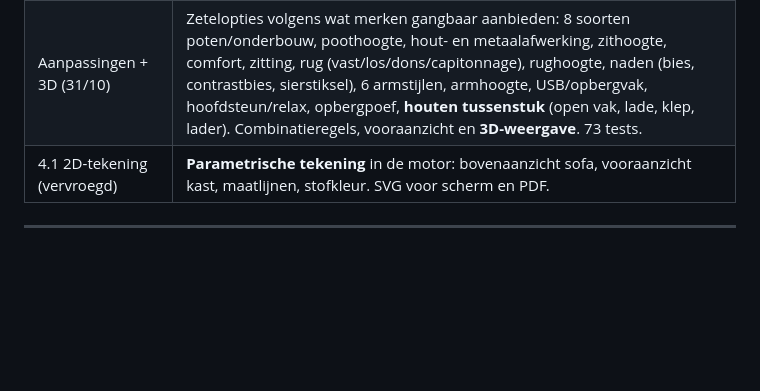
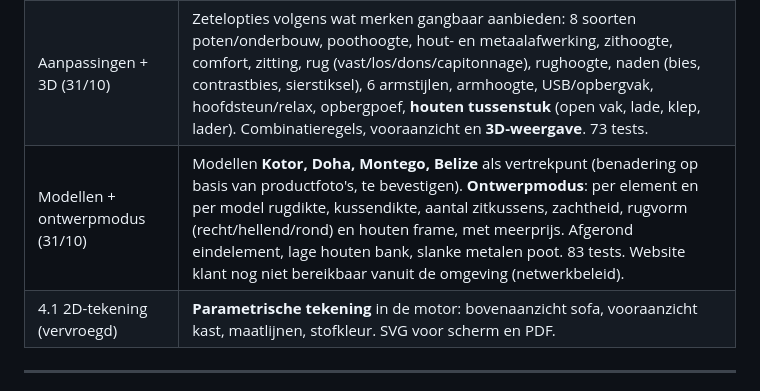
Before and after one commit to h2zjt2hp47-cloud/3D, a Markdown page: docs/configurator-analyse-en-stappenplan.md, the part around the change. Drawn GitHub-style; blank space fills up the shorter version.

```diff
--- a/docs/configurator-analyse-en-stappenplan.md
+++ b/docs/configurator-analyse-en-stappenplan.md
@@ -32,6 +32,7 @@ Doel: een configurator in de stijl van Hive CPQ (configureren → prijzen → of
 | 1+ Zetels per cm (31/10) | Sofa per cm met opstellingen (recht, chaise longue L/R, hoeksofa L/R), eigen stof/leder (COM/COL), contraststof (hoogste groep + 5 %), stofverbruik × patroonfactor, maateenheid cm. 37 tests. |
 | Demo (31/10) | Klikbare webdemo: sofa, kast, **vrij zetelontwerp** (tekenen op bovenaanzicht, elementen per cm, magneet, draaien, materiaal per element) en **materialenbeheer** (toevoegen, bewerken, lijst inlezen). 52 tests. |
 | Aanpassingen + 3D (31/10) | Zetelopties volgens wat merken gangbaar aanbieden: 8 soorten poten/onderbouw, poothoogte, hout- en metaalafwerking, zithoogte, comfort, zitting, rug (vast/los/dons/capitonnage), rughoogte, naden (bies, contrastbies, sierstiksel), 6 armstijlen, armhoogte, USB/opbergvak, hoofdsteun/relax, opbergpoef, **houten tussenstuk** (open vak, lade, klep, lader). Combinatieregels, vooraanzicht en **3D-weergave**. 73 tests. |
+| Modellen + ontwerpmodus (31/10) | Modellen **Kotor, Doha, Montego, Belize** als vertrekpunt (benadering op basis van productfoto's, te bevestigen). **Ontwerpmodus**: per element en per model rugdikte, kussendikte, aantal zitkussens, zachtheid, rugvorm (recht/hellend/rond) en houten frame, met meerprijs. Afgerond eindelement, lage houten bank, slanke metalen poot. 83 tests. Website klant nog niet bereikbaar vanuit de omgeving (netwerkbeleid). |
 | 4.1 2D-tekening (vervroegd) | **Parametrische tekening** in de motor: bovenaanzicht sofa, vooraanzicht kast, maatlijnen, stofkleur. SVG voor scherm en PDF. |
 
 ---
```
Also changed, not shown: README.md (+6 -2 lines), docs/afbeeldingen/modellen-3d.png (added), 13 other files.
